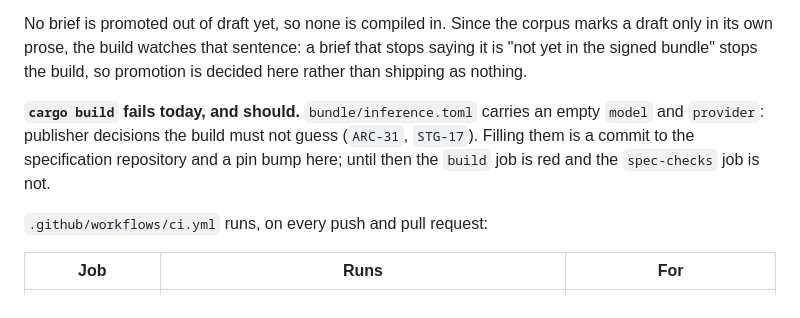
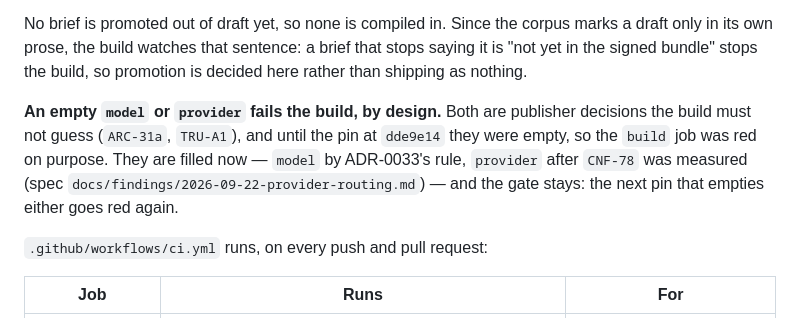
Before and after one commit to douglaz/tau-web-rust, a Markdown page: README.md, the part around the change. Rendered like a GitHub page.

Commit message:
chore: bump the spec pin to dde9e14, the inference slugs filled
model = "glm-5.3" by ADR-0033's rule, provider = "z-ai" after CNF-78 was
measured (spec docs/findings/2026-09-22-provider-routing.md). This is the
first pin at which the build gate has anything but a deliberate failure to
report: an empty slug is still a build failure, and the README now says so as
a standing rule rather than as today's state.

```diff
--- a/README.md
+++ b/README.md
@@ -39,10 +39,11 @@ only in its own prose, the build watches that sentence: a brief that stops sayin
 yet in the signed bundle" stops the build, so promotion is decided here rather than shipping
 as nothing.
 
-**`cargo build` fails today, and should.** `bundle/inference.toml` carries an empty `model` and
-`provider`: publisher decisions the build must not guess (`ARC-31`, `STG-17`). Filling them is a
-commit to the specification repository and a pin bump here; until then the `build` job is red
-and the `spec-checks` job is not.
+**An empty `model` or `provider` fails the build, by design.** Both are publisher decisions the
+build must not guess (`ARC-31a`, `TRU-A1`), and until the pin at `dde9e14` they were empty, so
+the `build` job was red on purpose. They are filled now — `model` by ADR-0033's rule, `provider`
+after `CNF-78` was measured (spec `docs/findings/2026-09-22-provider-routing.md`) — and the
+gate stays: the next pin that empties either goes red again.
 
 `.github/workflows/ci.yml` runs, on every push and pull request:
 
```
